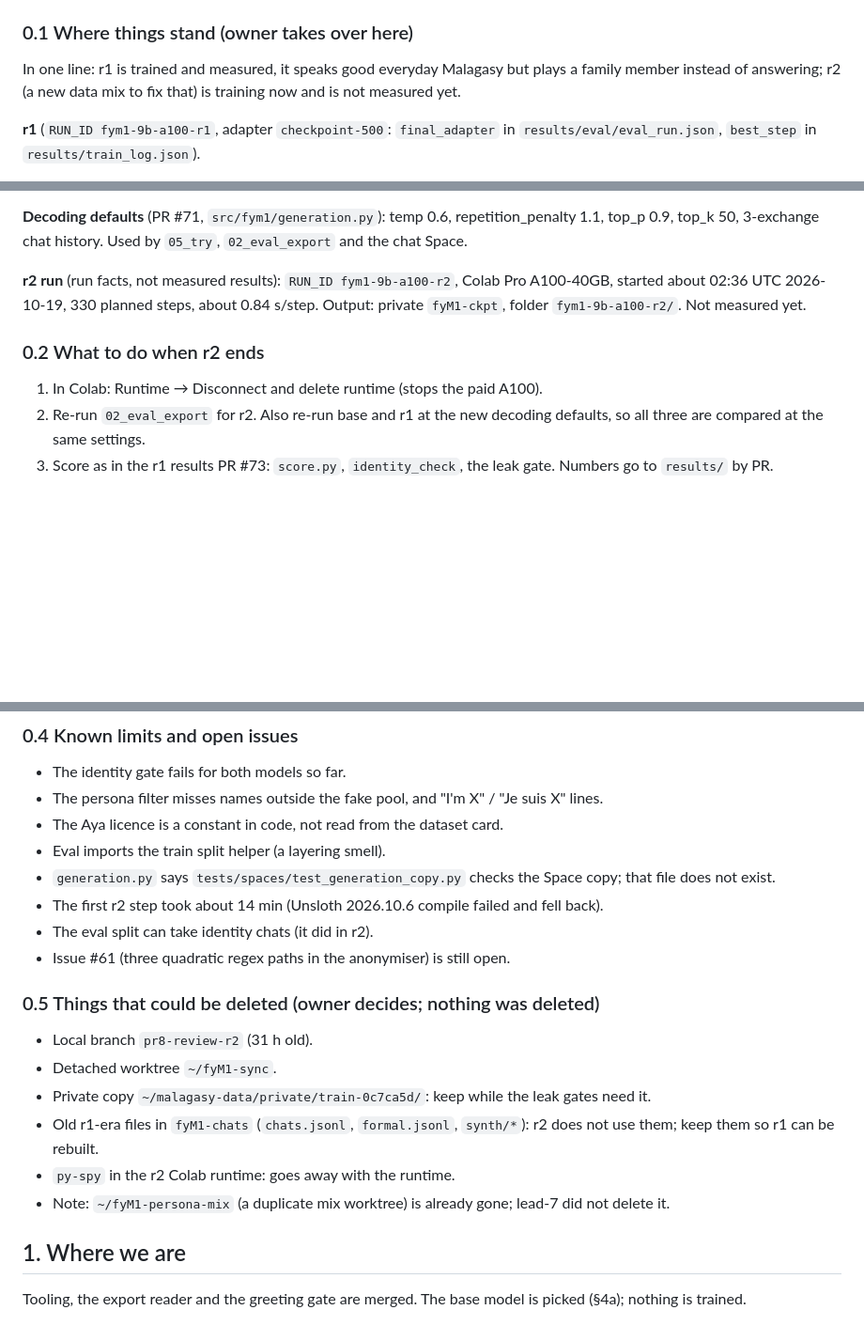
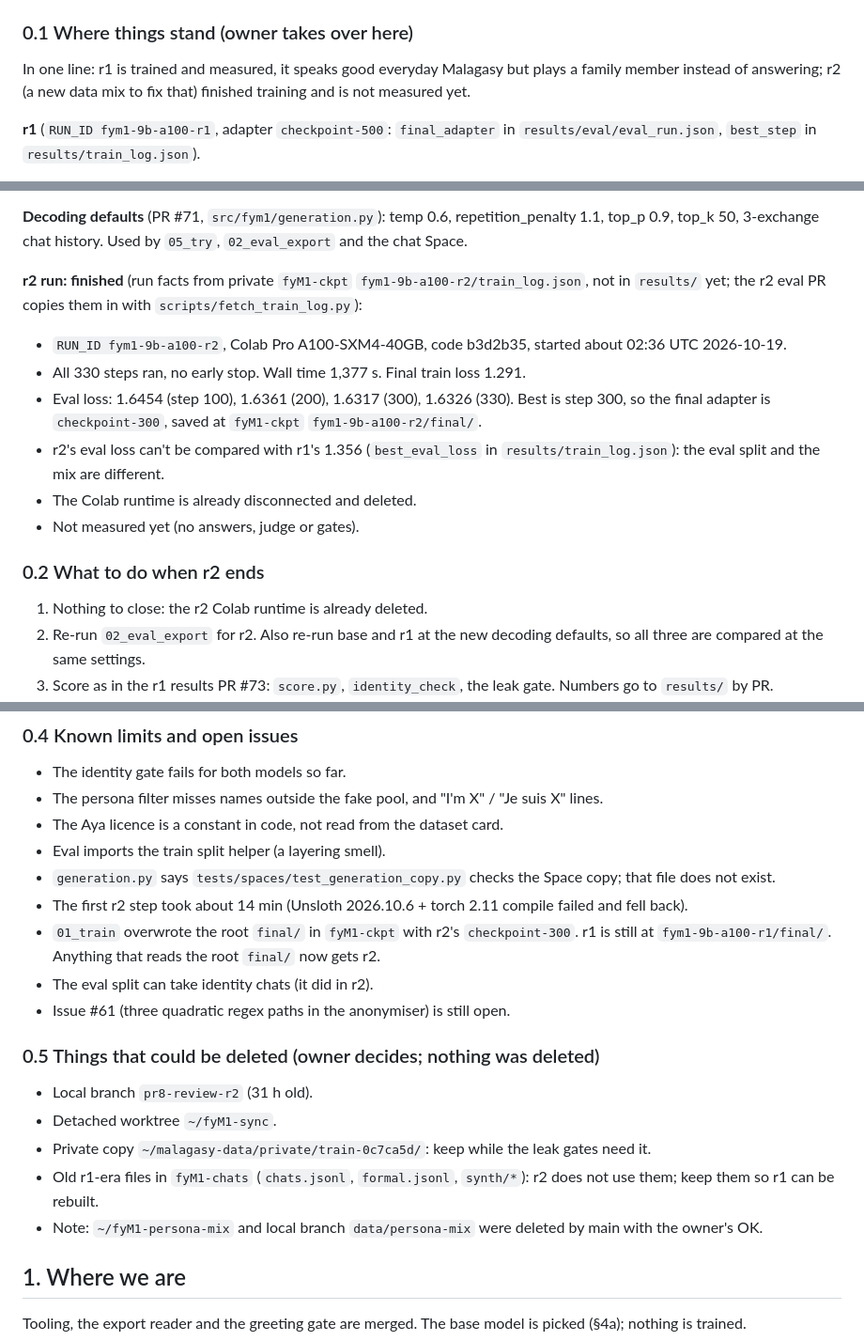
Before and after one commit to Fan1000-prog/fyM1, a Markdown page: docs/project-update.md, 3 parts joined by grey strips. Shown at 94% size. Drawn GitHub-style; blank space fills up the shorter version.

Commit message:
Docs: r2 training finished, root final/ now r2, cleanup notes

```diff
--- a/docs/project-update.md
+++ b/docs/project-update.md
@@ -32,7 +32,7 @@ This file says where the project stands and how to pick it up; the spec and plan
 ### 0.1 Where things stand (owner takes over here)
 
 In one line: r1 is trained and measured, it speaks good everyday Malagasy but plays a family member instead of
-answering; r2 (a new data mix to fix that) is training now and is not measured yet.
+answering; r2 (a new data mix to fix that) finished training and is not measured yet.
 
 **r1** (`RUN_ID fym1-9b-a100-r1`, adapter `checkpoint-500`: `final_adapter` in `results/eval/eval_run.json`,
 `best_step` in `results/train_log.json`).
@@ -73,13 +73,21 @@ answering; r2 (a new data mix to fix that) is training now and is not measured y
 **Decoding defaults** (PR #71, `src/fym1/generation.py`): temp 0.6, repetition_penalty 1.1, top_p 0.9, top_k 50,
 3-exchange chat history. Used by `05_try`, `02_eval_export` and the chat Space.
 
-**r2 run** (run facts, not measured results): `RUN_ID fym1-9b-a100-r2`, Colab Pro A100-40GB, started about
-02:36 UTC 2026-10-19, 330 planned steps, about 0.84 s/step. Output: private `fyM1-ckpt`, folder
-`fym1-9b-a100-r2/`. Not measured yet.
+**r2 run: finished** (run facts from private `fyM1-ckpt` `fym1-9b-a100-r2/train_log.json`, not in `results/` yet;
+the r2 eval PR copies them in with `scripts/fetch_train_log.py`):
+
+- `RUN_ID fym1-9b-a100-r2`, Colab Pro A100-SXM4-40GB, code b3d2b35, started about 02:36 UTC 2026-10-19.
+- All 330 steps ran, no early stop. Wall time 1,377 s. Final train loss 1.291.
+- Eval loss: 1.6454 (step 100), 1.6361 (200), 1.6317 (300), 1.6326 (330). Best is step 300, so the final adapter is
+  `checkpoint-300`, saved at `fyM1-ckpt` `fym1-9b-a100-r2/final/`.
+- r2's eval loss can't be compared with r1's 1.356 (`best_eval_loss` in `results/train_log.json`): the eval split
+  and the mix are different.
+- The Colab runtime is already disconnected and deleted.
+- Not measured yet (no answers, judge or gates).
 
 ### 0.2 What to do when r2 ends
 
-1. In Colab: Runtime → Disconnect and delete runtime (stops the paid A100).
+1. Nothing to close: the r2 Colab runtime is already deleted.
 2. Re-run `02_eval_export` for r2. Also re-run base and r1 at the new decoding defaults, so all three are
    compared at the same settings.
 3. Score as in the r1 results PR #73: `score.py`, `identity_check`, the leak gate. Numbers go to `results/` by PR.
@@ -109,7 +117,9 @@ answering; r2 (a new data mix to fix that) is training now and is not measured y
 - The Aya licence is a constant in code, not read from the dataset card.
 - Eval imports the train split helper (a layering smell).
 - `generation.py` says `tests/spaces/test_generation_copy.py` checks the Space copy; that file does not exist.
-- The first r2 step took about 14 min (Unsloth 2026.10.6 compile failed and fell back).
+- The first r2 step took about 14 min (Unsloth 2026.10.6 + torch 2.11 compile failed and fell back).
+- `01_train` overwrote the root `final/` in `fyM1-ckpt` with r2's `checkpoint-300`. r1 is still at
+  `fym1-9b-a100-r1/final/`. Anything that reads the root `final/` now gets r2.
 - The eval split can take identity chats (it did in r2).
 - Issue #61 (three quadratic regex paths in the anonymiser) is still open.
 
@@ -120,8 +130,7 @@ answering; r2 (a new data mix to fix that) is training now and is not measured y
 - Private copy `~/malagasy-data/private/train-0c7ca5d/`: keep while the leak gates need it.
 - Old r1-era files in `fyM1-chats` (`chats.jsonl`, `formal.jsonl`, `synth/*`): r2 does not use them; keep them so
   r1 can be rebuilt.
-- `py-spy` in the r2 Colab runtime: goes away with the runtime.
-- Note: `~/fyM1-persona-mix` (a duplicate mix worktree) is already gone; lead-7 did not delete it.
+- Note: `~/fyM1-persona-mix` and local branch `data/persona-mix` were deleted by main with the owner's OK.
 
 ## 1. Where we are
 
```
